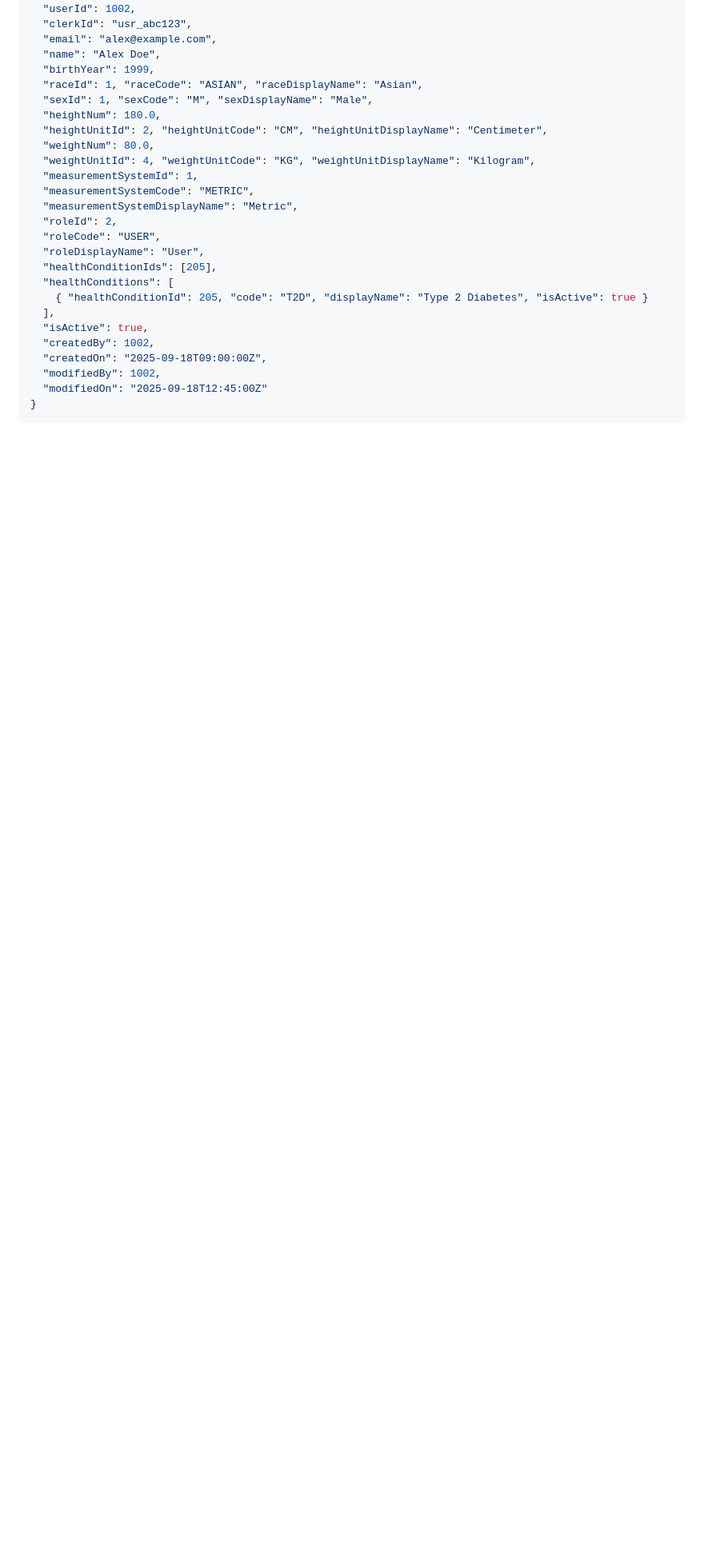
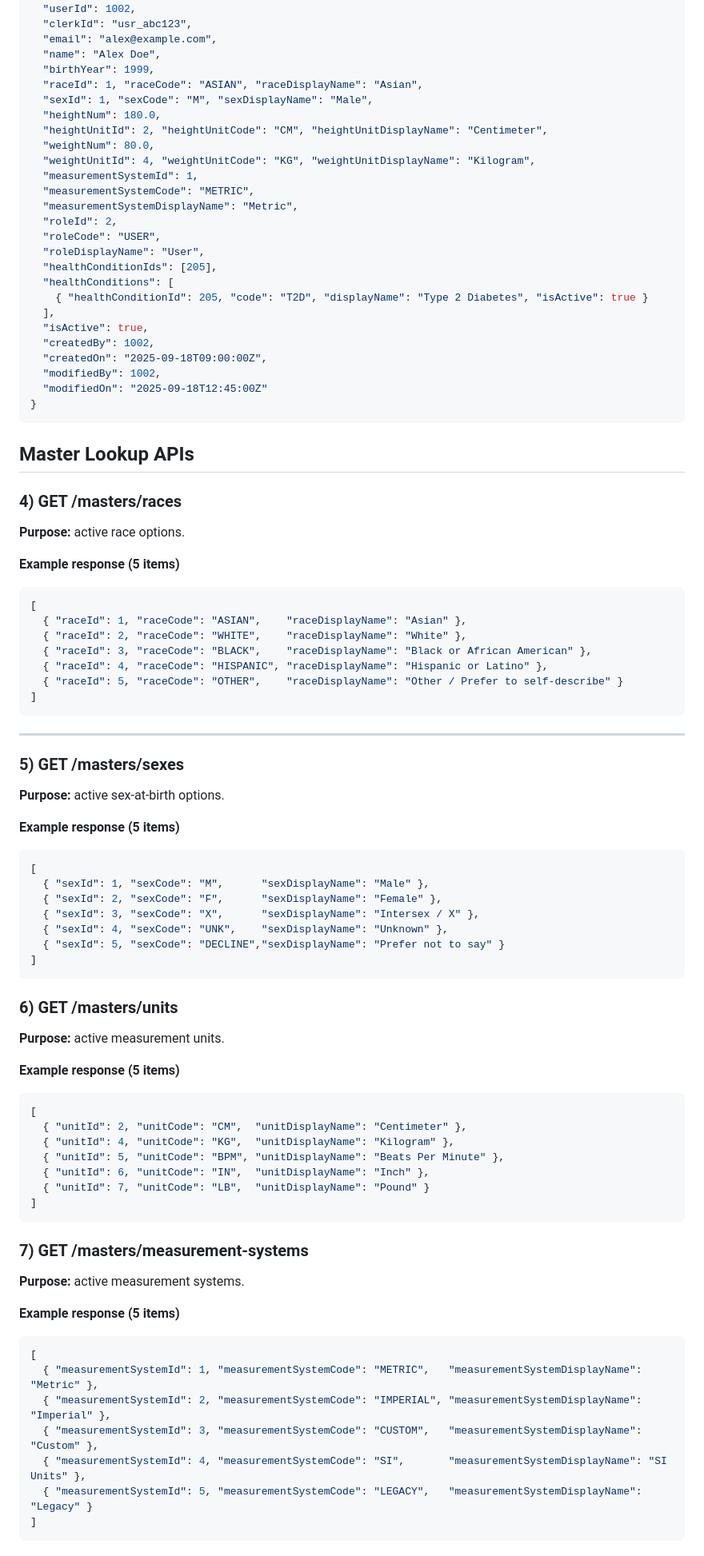
Before and after one commit to web3db/Documentation, a Markdown page: docs/API/User.md, the part around the change printed below. Shown: that part at 80% size. GitHub-like rendering; blank space fills up the shorter version.

````diff
--- a/docs/API/User.md
+++ b/docs/API/User.md
@@ -1394,3 +1400,73 @@ Example B (response 200)
 }
 ```
 
+## Master Lookup APIs
+
+### 4) GET /masters/races
+
+**Purpose:** active race options.
+
+**Example response (5 items)**
+
+```json
+[
+  { "raceId": 1, "raceCode": "ASIAN",    "raceDisplayName": "Asian" },
+  { "raceId": 2, "raceCode": "WHITE",    "raceDisplayName": "White" },
+  { "raceId": 3, "raceCode": "BLACK",    "raceDisplayName": "Black or African American" },
+  { "raceId": 4, "raceCode": "HISPANIC", "raceDisplayName": "Hispanic or Latino" },
+  { "raceId": 5, "raceCode": "OTHER",    "raceDisplayName": "Other / Prefer to self-describe" }
+]
+```
+
+---
+
+### 5) GET /masters/sexes
+
+**Purpose:** active sex-at-birth options.
+
+**Example response (5 items)**
+
+```json
+[
+  { "sexId": 1, "sexCode": "M",      "sexDisplayName": "Male" },
+  { "sexId": 2, "sexCode": "F",      "sexDisplayName": "Female" },
+  { "sexId": 3, "sexCode": "X",      "sexDisplayName": "Intersex / X" },
+  { "sexId": 4, "sexCode": "UNK",    "sexDisplayName": "Unknown" },
+  { "sexId": 5, "sexCode": "DECLINE","sexDisplayName": "Prefer not to say" }
+]
+```
+
+
+### 6) GET /masters/units
+
+**Purpose:** active measurement units.
+
+**Example response (5 items)**
+
+```json
+[
+  { "unitId": 2, "unitCode": "CM",  "unitDisplayName": "Centimeter" },
+  { "unitId": 4, "unitCode": "KG",  "unitDisplayName": "Kilogram" },
+  { "unitId": 5, "unitCode": "BPM", "unitDisplayName": "Beats Per Minute" },
+  { "unitId": 6, "unitCode": "IN",  "unitDisplayName": "Inch" },
+  { "unitId": 7, "unitCode": "LB",  "unitDisplayName": "Pound" }
+]
+```
+
+### 7) GET /masters/measurement-systems
+
+**Purpose:** active measurement systems.
+
+**Example response (5 items)**
+
+```json
+[
+  { "measurementSystemId": 1, "measurementSystemCode": "METRIC",   "measurementSystemDisplayName": "Metric" },
+  { "measurementSystemId": 2, "measurementSystemCode": "IMPERIAL", "measurementSystemDisplayName": "Imperial" },
+  { "measurementSystemId": 3, "measurementSystemCode": "CUSTOM",   "measurementSystemDisplayName": "Custom" },
+  { "measurementSystemId": 4, "measurementSystemCode": "SI",       "measurementSystemDisplayName": "SI Units" },
+  { "measurementSystemId": 5, "measurementSystemCode": "LEGACY",   "measurementSystemDisplayName": "Legacy" }
+]
+```
+
+
````
Also changed, not shown: other parts of docs/API/User.md (+116 -9 lines).
